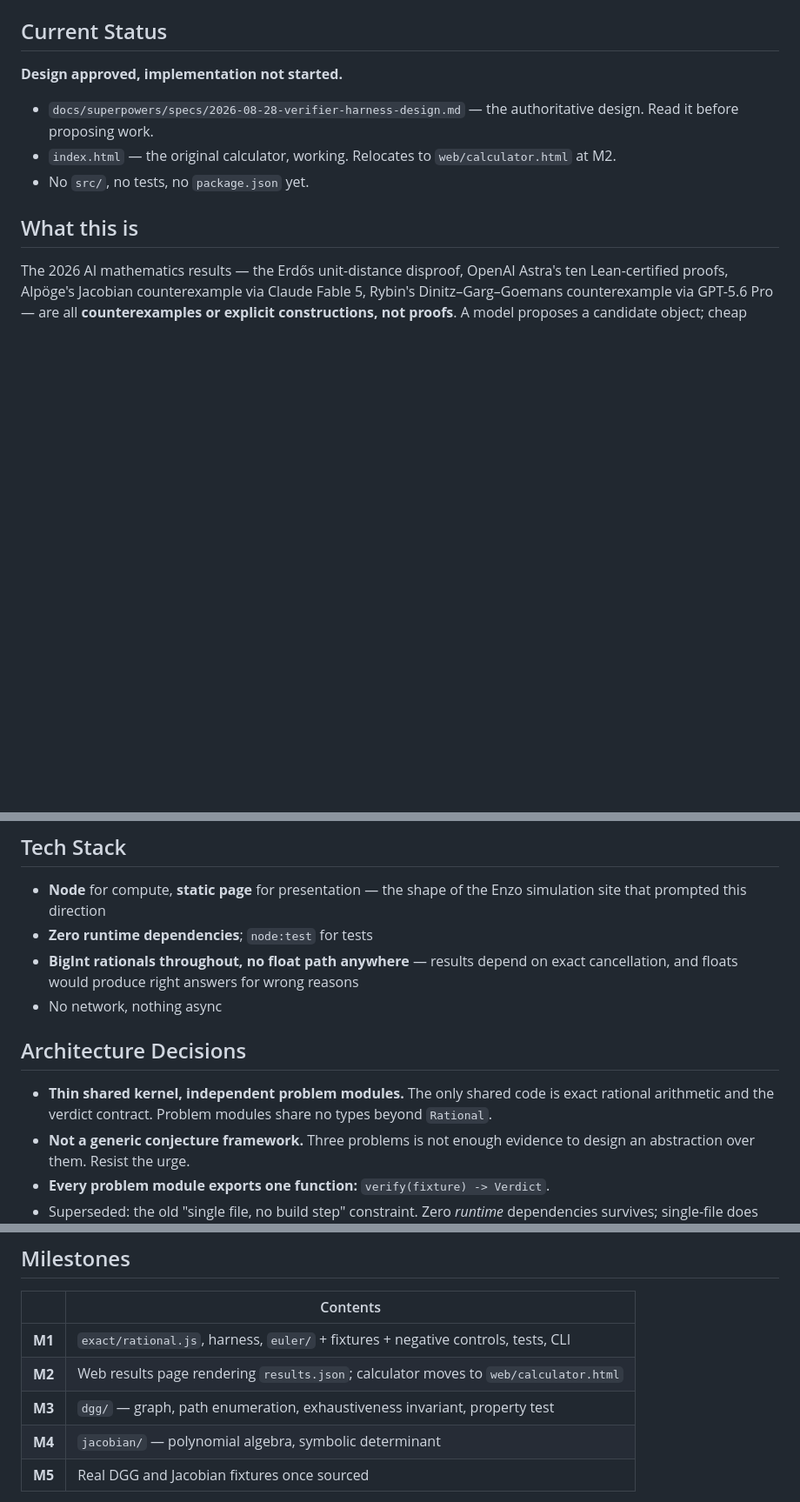
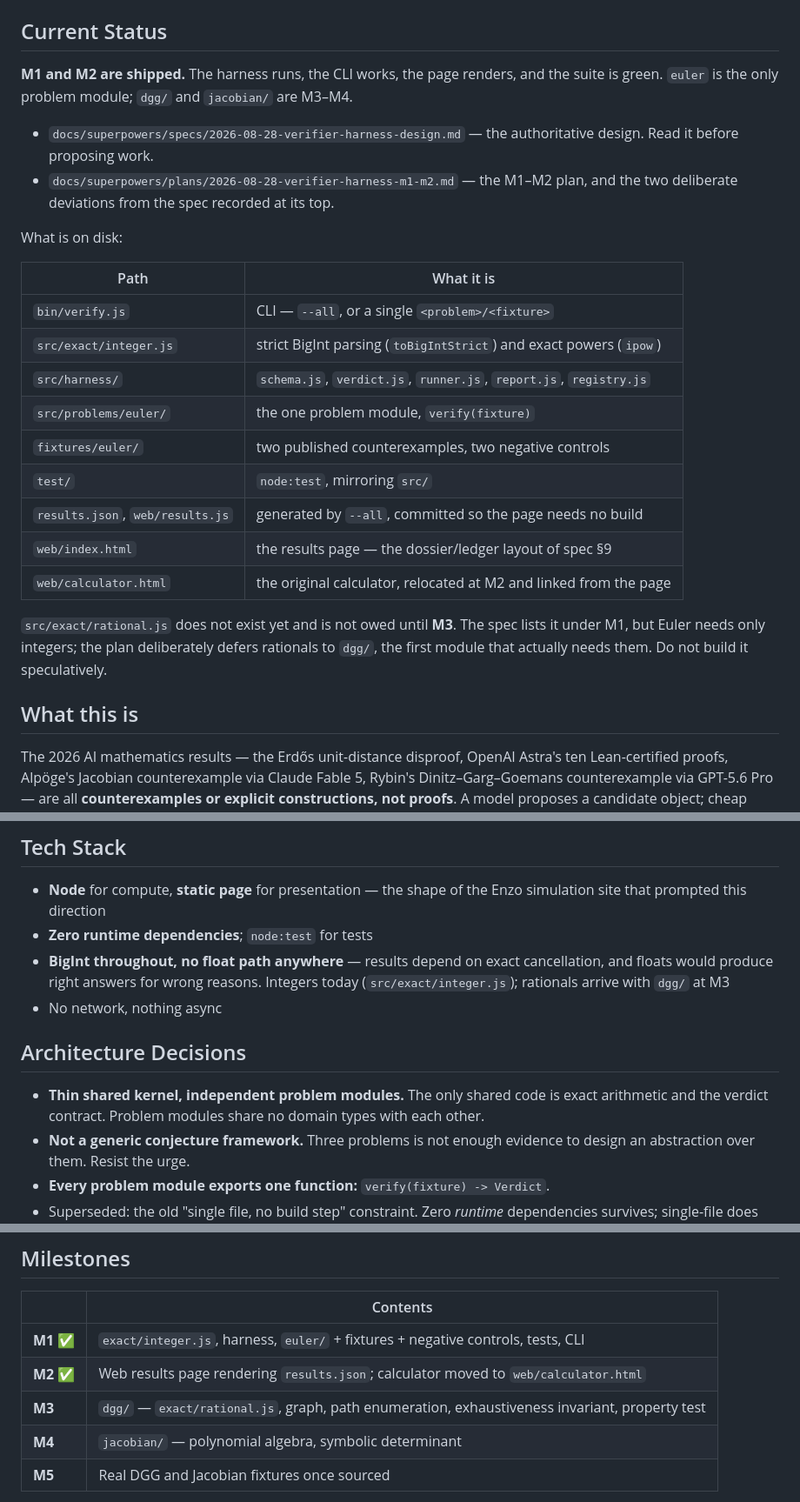
Before and after one commit to mdevisser/calculator, a Markdown page: CLAUDE.md, 3 parts joined by grey strips. Shown at 87% size. Rendered like a GitHub page; blank space fills up the shorter version.

Commit message:
docs: correct CLAUDE.md status to the shipped M1-M2 repo
Current Status claimed design approved, implementation not started, no src/,
no tests, no package.json, and index.html awaiting relocation. All of that
shipped. It also promised exact/rational.js, which the plan deferred to M3.

Co-Authored-By: Claude Opus 5 (1M context) <noreply@anthropic.com>
Claude-Session: https://claude.ai/code/session_01RufvQvyABD2TRDAygTVs7e

```diff
--- a/CLAUDE.md
+++ b/CLAUDE.md
@@ -8,13 +8,31 @@ calculator. Don't propose renaming it.
 
 ## Current Status
 
-**Design approved, implementation not started.**
+**M1 and M2 are shipped.** The harness runs, the CLI works, the page renders, and the
+suite is green. `euler` is the only problem module; `dgg/` and `jacobian/` are M3–M4.
 
 - `docs/superpowers/specs/2026-08-28-verifier-harness-design.md` — the authoritative
   design. Read it before proposing work.
-- `index.html` — the original calculator, working. Relocates to `web/calculator.html`
-  at M2.
-- No `src/`, no tests, no `package.json` yet.
+- `docs/superpowers/plans/2026-08-28-verifier-harness-m1-m2.md` — the M1–M2 plan, and
+  the two deliberate deviations from the spec recorded at its top.
+
+What is on disk:
+
+| Path | What it is |
+|---|---|
+| `bin/verify.js` | CLI — `--all`, or a single `<problem>/<fixture>` |
+| `src/exact/integer.js` | strict BigInt parsing (`toBigIntStrict`) and exact powers (`ipow`) |
+| `src/harness/` | `schema.js`, `verdict.js`, `runner.js`, `report.js`, `registry.js` |
+| `src/problems/euler/` | the one problem module, `verify(fixture)` |
+| `fixtures/euler/` | two published counterexamples, two negative controls |
+| `test/` | `node:test`, mirroring `src/` |
+| `results.json`, `web/results.js` | generated by `--all`, committed so the page needs no build |
+| `web/index.html` | the results page — the dossier/ledger layout of spec §9 |
+| `web/calculator.html` | the original calculator, relocated at M2 and linked from the page |
+
+`src/exact/rational.js` does not exist yet and is not owed until **M3**. The spec lists
+it under M1, but Euler needs only integers; the plan deliberately defers rationals to
+`dgg/`, the first module that actually needs them. Do not build it speculatively.
 
 ## What this is
 
@@ -31,15 +49,16 @@ The verifier is the buildable half, and it is ordinary math code. This repo buil
 - **Node** for compute, **static page** for presentation — the shape of the Enzo
   simulation site that prompted this direction
 - **Zero runtime dependencies**; `node:test` for tests
-- **BigInt rationals throughout, no float path anywhere** — results depend on exact
-  cancellation, and floats would produce right answers for wrong reasons
+- **BigInt throughout, no float path anywhere** — results depend on exact cancellation,
+  and floats would produce right answers for wrong reasons. Integers today
+  (`src/exact/integer.js`); rationals arrive with `dgg/` at M3
 - No network, nothing async
 
 ## Architecture Decisions
 
 - **Thin shared kernel, independent problem modules.** The only shared code is exact
-  rational arithmetic and the verdict contract. Problem modules share no types beyond
-  `Rational`.
+  arithmetic and the verdict contract. Problem modules share no domain types with each
+  other.
 - **Not a generic conjecture framework.** Three problems is not enough evidence to
   design an abstraction over them. Resist the urge.
 - **Every problem module exports one function:** `verify(fixture) -> Verdict`.
@@ -68,9 +87,9 @@ the verdict proves the check it targets is inert.
 
 | | Contents |
 |---|---|
-| **M1** | `exact/rational.js`, harness, `euler/` + fixtures + negative controls, tests, CLI |
-| **M2** | Web results page rendering `results.json`; calculator moves to `web/calculator.html` |
-| **M3** | `dgg/` — graph, path enumeration, exhaustiveness invariant, property test |
+| **M1** ✅ | `exact/integer.js`, harness, `euler/` + fixtures + negative controls, tests, CLI |
+| **M2** ✅ | Web results page rendering `results.json`; calculator moved to `web/calculator.html` |
+| **M3** | `dgg/` — `exact/rational.js`, graph, path enumeration, exhaustiveness invariant, property test |
 | **M4** | `jacobian/` — polynomial algebra, symbolic determinant |
 | **M5** | Real DGG and Jacobian fixtures once sourced |
 
```
